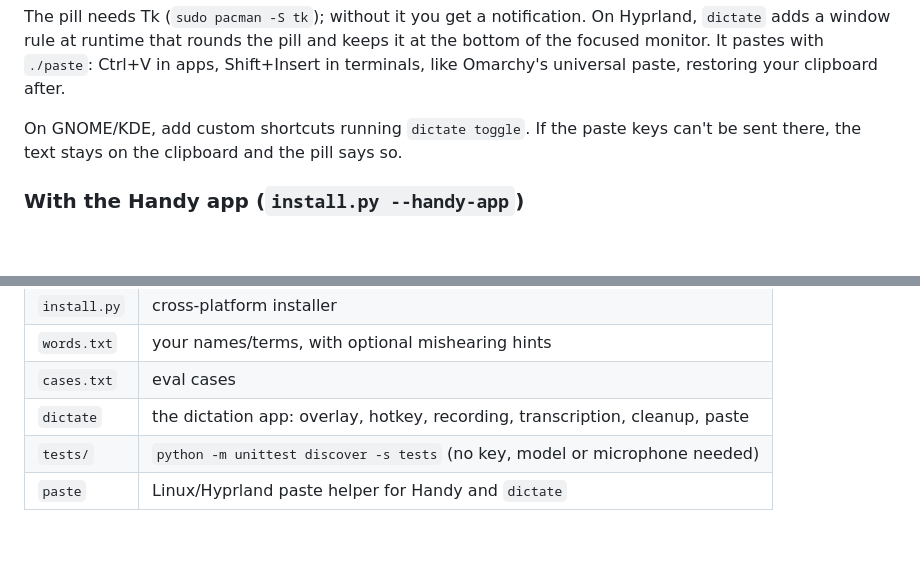
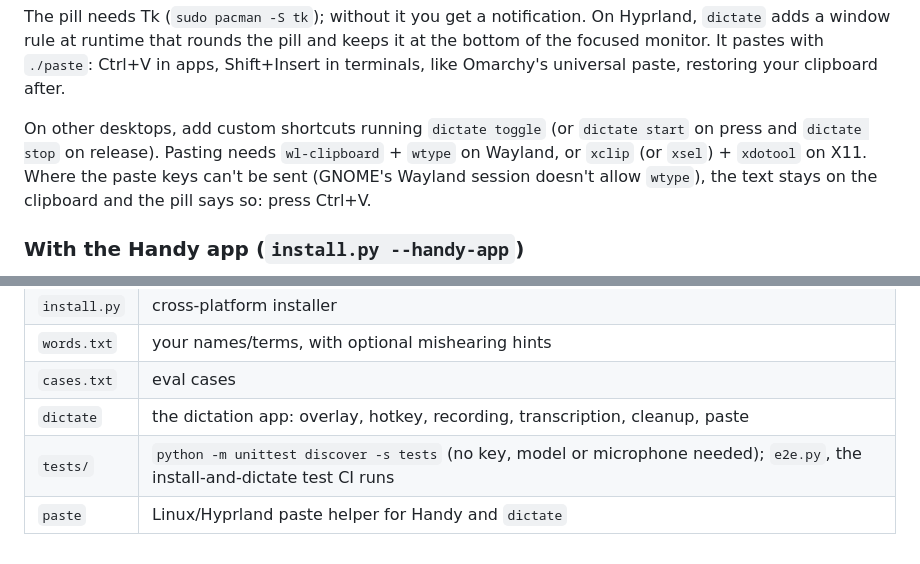
Before and after one commit to radiumcoders/localflow, a Markdown page: README.md, 2 parts joined by grey strips. GitHub-like rendering; blank space fills up the shorter version.

```diff
--- a/README.md
+++ b/README.md
@@ -251,9 +257,12 @@ keeps it at the bottom of the focused monitor. It pastes with `./paste`:
 Ctrl+V in apps, Shift+Insert in terminals, like Omarchy's universal paste,
 restoring your clipboard after.
 
-On GNOME/KDE, add custom shortcuts running `dictate toggle`. If the paste
-keys can't be sent there, the text stays on the clipboard and the pill says
-so.
+On other desktops, add custom shortcuts running `dictate toggle` (or
+`dictate start` on press and `dictate stop` on release). Pasting needs
+`wl-clipboard` + `wtype` on Wayland, or `xclip` (or `xsel`) + `xdotool` on
+X11. Where the paste keys can't be sent (GNOME's Wayland session doesn't
+allow `wtype`), the text stays on the clipboard and the pill says so: press
+Ctrl+V.
 
 ### With the Handy app (`install.py --handy-app`)
 
@@ -341,5 +354,5 @@ and misses more corrections; `qwen3.5:9b` scored lower (26/31) at ~1.5–2x the
 | `words.txt` | your names/terms, with optional mishearing hints |
 | `cases.txt` | eval cases |
 | `dictate` | the dictation app: overlay, hotkey, recording, transcription, cleanup, paste |
-| `tests/` | `python -m unittest discover -s tests` (no key, model or microphone needed) |
+| `tests/` | `python -m unittest discover -s tests` (no key, model or microphone needed); `e2e.py`, the install-and-dictate test CI runs |
 | `paste` | Linux/Hyprland paste helper for Handy and `dictate` |
```
Also changed, not shown: other parts of README.md (+21 -11 lines).
